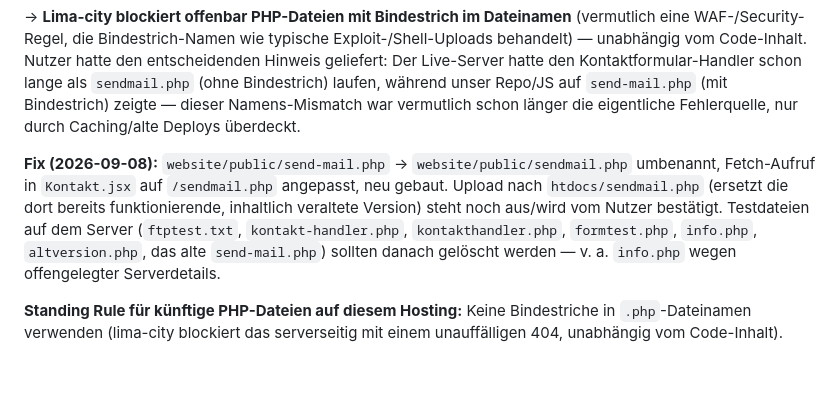
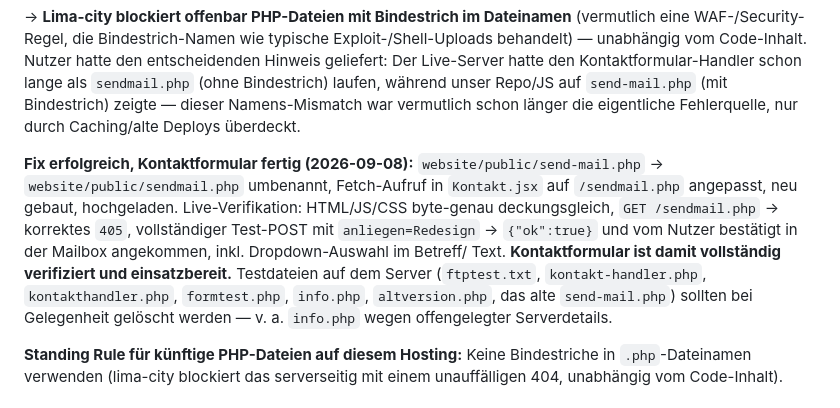
Before and after one commit to pascalmuhl-source/Website-neu, a Markdown page: PROJECT-STATUS.md, the part around the change. Drawn GitHub-style; blank space fills up the shorter version.

Commit message:
Kontaktformular-Fix bestätigt: Dropdown kommt jetzt in Mails an
Live verifiziert: sendmail.php antwortet korrekt, Testmail mit
Dropdown-Wert beim Nutzer angekommen.

Co-Authored-By: Claude Sonnet 5 <noreply@anthropic.com>
Claude-Session: https://claude.ai/code/session_0152xSq4F9ooRB4tVsiJNcVU

```diff
--- a/PROJECT-STATUS.md
+++ b/PROJECT-STATUS.md
@@ -336,13 +336,17 @@ schon lange als `sendmail.php` (ohne Bindestrich) laufen, während unser Repo/JS
 `send-mail.php` (mit Bindestrich) zeigte — dieser Namens-Mismatch war vermutlich
 schon länger die eigentliche Fehlerquelle, nur durch Caching/alte Deploys überdeckt.
 
-**Fix (2026-09-08):** `website/public/send-mail.php` → `website/public/sendmail.php`
-umbenannt, Fetch-Aufruf in `Kontakt.jsx` auf `/sendmail.php` angepasst, neu gebaut.
-Upload nach `htdocs/sendmail.php` (ersetzt die dort bereits funktionierende,
-inhaltlich veraltete Version) steht noch aus/wird vom Nutzer bestätigt. Testdateien
-auf dem Server (`ftptest.txt`, `kontakt-handler.php`, `kontakthandler.php`,
-`formtest.php`, `info.php`, `altversion.php`, das alte `send-mail.php`) sollten
-danach gelöscht werden — v. a. `info.php` wegen offengelegter Serverdetails.
+**Fix erfolgreich, Kontaktformular fertig (2026-09-08):**
+`website/public/send-mail.php` → `website/public/sendmail.php` umbenannt,
+Fetch-Aufruf in `Kontakt.jsx` auf `/sendmail.php` angepasst, neu gebaut, hochgeladen.
+Live-Verifikation: HTML/JS/CSS byte-genau deckungsgleich, `GET /sendmail.php` →
+korrektes `405`, vollständiger Test-POST mit `anliegen=Redesign` → `{"ok":true}` und
+vom Nutzer bestätigt in der Mailbox angekommen, inkl. Dropdown-Auswahl im Betreff/
+Text. **Kontaktformular ist damit vollständig verifiziert und einsatzbereit.**
+Testdateien auf dem Server (`ftptest.txt`, `kontakt-handler.php`,
+`kontakthandler.php`, `formtest.php`, `info.php`, `altversion.php`, das alte
+`send-mail.php`) sollten bei Gelegenheit gelöscht werden — v. a. `info.php` wegen
+offengelegter Serverdetails.
 
 **Standing Rule für künftige PHP-Dateien auf diesem Hosting:** Keine Bindestriche in
 `.php`-Dateinamen verwenden (lima-city blockiert das serverseitig mit einem
```
